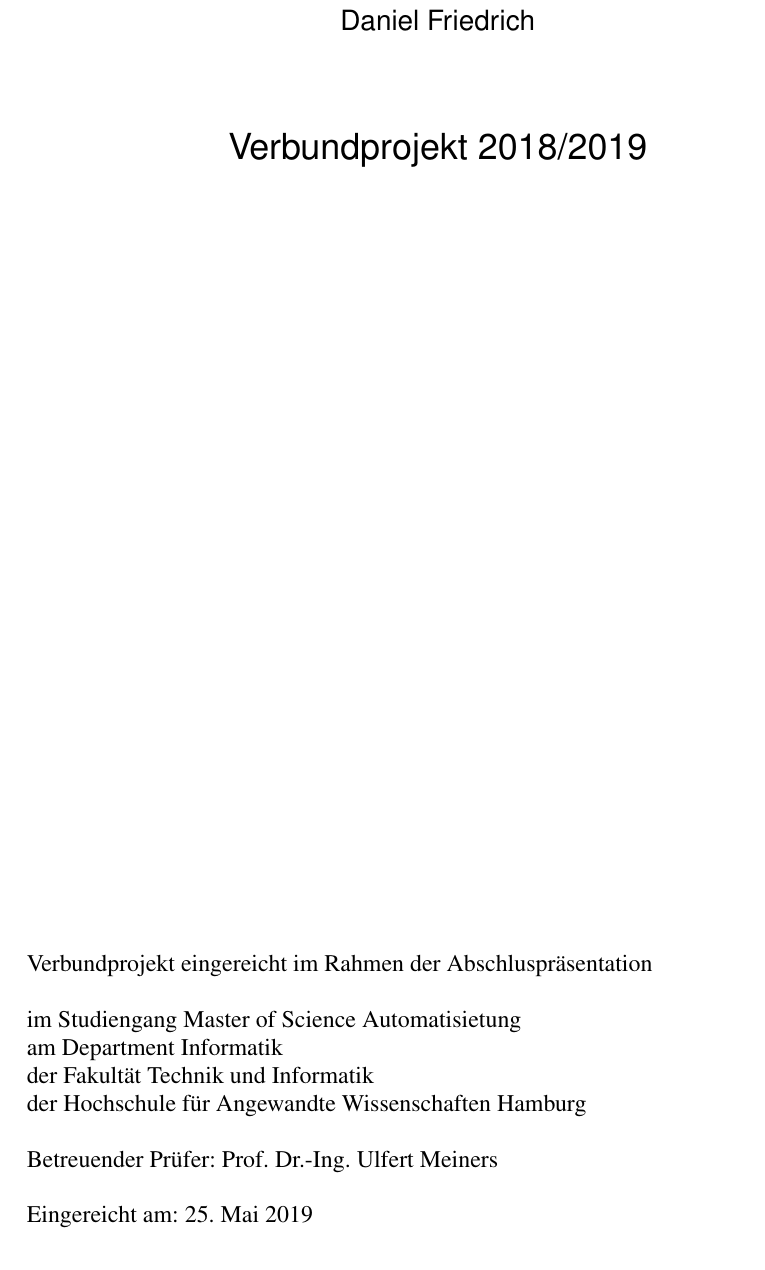
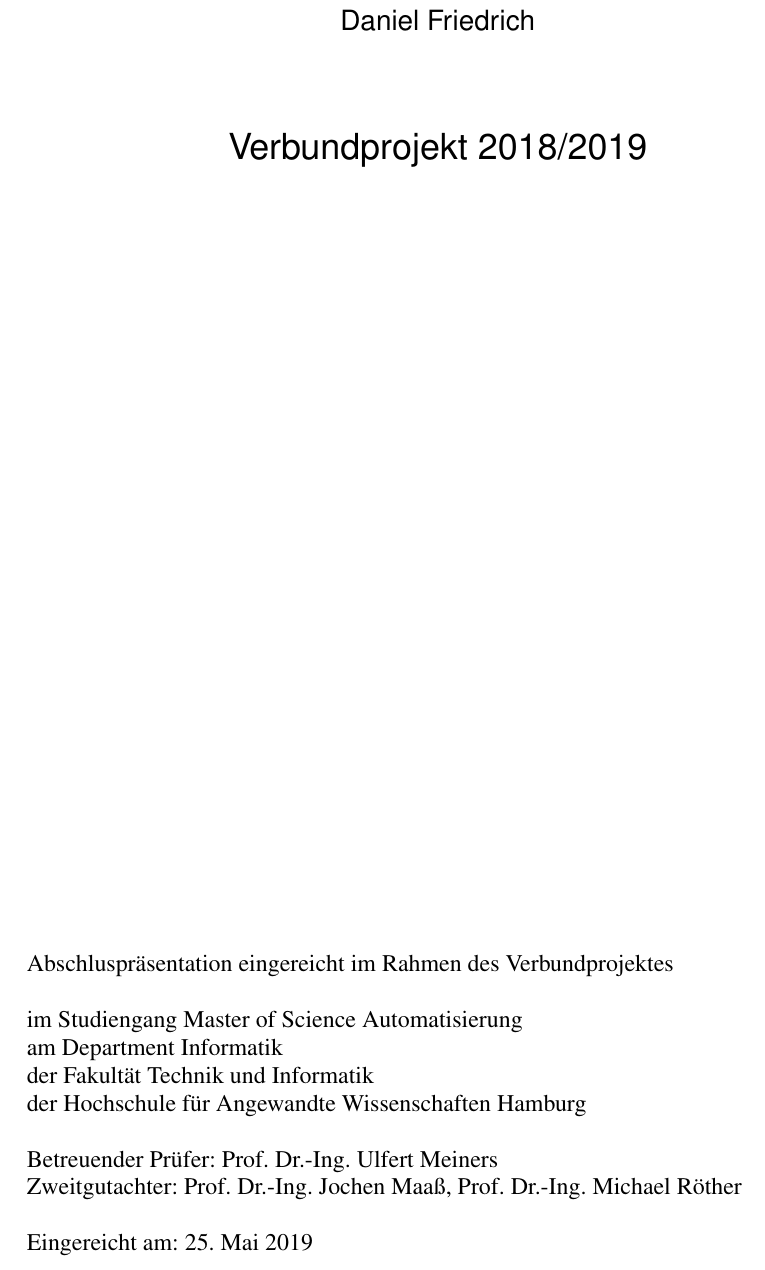
Before and after one commit to Mauchel1/VPJ, a LaTeX thesis (Latex/VPJ.tex, which reads Latex/configuration/configuration.tex, Latex/style/configurationcommands.sty, Latex/style/titlepage.tex): part of page 2 of 9, cut so that both start at the same text. Compiled offline with pdfLaTeX.

Commit message:
Latexeinstellungen

```diff
--- a/Latex/configuration/configuration.tex
+++ b/Latex/configuration/configuration.tex
@@ -6,7 +6,7 @@
 % text field
 %-> replace supervisor names with correct ones
 \firstSupervisor{Prof. Dr.-Ing. Ulfert Meiners}
-\secondSupervisor{}
+\secondSupervisor{Prof. Dr.-Ing. Jochen Maaß, Prof. Dr.-Ing. Michael Röther}
 
 % text field
 %-> replace title with your thesis title
--- a/Latex/style/configurationcommands.sty
+++ b/Latex/style/configurationcommands.sty
@@ -41,7 +41,7 @@ Aeronautical Engineering}\newcommand{\Istatement}{\input{./style/statement_fuf}}
   \ifthenelse{\equal{#1}{Master}}{\newcommand{\IthesisKind}{Masterthesis}\newcommand{\IthesisKindDE}{Mastertarbeit}\newcommand{\IthesisExaminationDE}{Masterprüfung}}{}
   \ifthenelse{\equal{#1}{Bachelor}}{\newcommand{\IthesisKind}{Bachelorthesis}\newcommand{\IthesisKindDE}{Bachelorarbeit}\newcommand{\IthesisExaminationDE}{Bachelorprüfung}}{}
   \ifthenelse{\equal{#1}{Studien}}{\newcommand{\IthesisKind}{Studienarbeit}\newcommand{\IthesisKindDE}{Studienarbeit}\newcommand{\IthesisExaminationDE}{Studiumszwischenprüfung}}{}
-  \ifthenelse{\equal{#1}{VPJ}}{\newcommand{\IthesisKind}{Dokumentation}\newcommand{\IthesisKindDE}{Verbundprojekt}\newcommand{\IthesisExaminationDE}{Abschluspräsentation}}{}
+  \ifthenelse{\equal{#1}{VPJ}}{\newcommand{\IthesisKind}{Dokumentation}\newcommand{\IthesisKindDE}{Abschluspräsentation}\newcommand{\IthesisExaminationDE}{Verbundprojektes}}{}
 }
 \newcommand{\studycourse}[1]
 {
@@ -50,7 +50,7 @@ Aeronautical Engineering}\newcommand{\Istatement}{\input{./style/statement_fuf}}
   \ifthenelse{\equal{#1}{WI}}{\thesisKind{Bachelor}\department{I}\newcommand{\IstudyCourseName}{Bachelor of Science Wirtschaftsinformatik}}{}
   \ifthenelse{\equal{#1}{BMT}}{\thesisKind{Bachelor}\department{FF}\newcommand{\IstudyCourseName}{Bachelor of Science Mechatronik}}{}
   \ifthenelse{\equal{#1}{MAI}}{\thesisKind{Master}\department{I}\newcommand{\IstudyCourseName}{Master of Science Informatik}}{}
-  \ifthenelse{\equal{#1}{MAA}}{\thesisKind{VPJ}\department{I}\newcommand{\IstudyCourseName}{Master of Science Automatisietung}}{}
+  \ifthenelse{\equal{#1}{MAA}}{\thesisKind{VPJ}\department{I}\newcommand{\IstudyCourseName}{Master of Science Automatisierung}}{}
 }
 
 \newcommand{\abstractDE}[1]{\newcommand{\IabstractDE}{#1}}
--- a/Latex/style/titlepage.tex
+++ b/Latex/style/titlepage.tex
@@ -37,7 +37,7 @@
       \fontfamily{ptm}\selectfont
       \fontsize{12pt}{14pt}
       \selectfont
-      \IthesisKindDE ~eingereicht im Rahmen der \IthesisExaminationDE \\
+      \IthesisKindDE ~eingereicht im Rahmen des \IthesisExaminationDE \\
 
       im Studiengang \IstudyCourseName \\
       am \IthesisDepartmentFull \\
@@ -45,6 +45,7 @@
       der Hochschule für Angewandte Wissenschaften Hamburg\\
 
       Betreuender Prüfer: \IfirstSv \\
+      Zweitgutachter: \IsecondSv \\
 
       Eingereicht am: \ISubDate \\
     \end{minipage}
```
Also changed, not shown: Latex/VPJ.bbl, Latex/VPJ.pdf, 6 other files.
